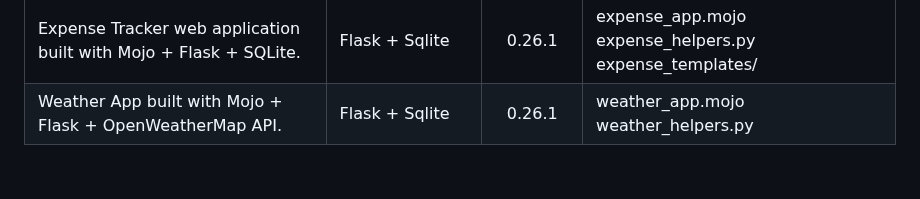
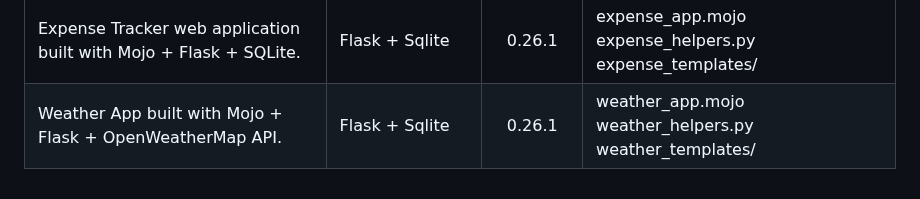
Before and after one commit to ahmetax/Practical-Mojo-Examples, a Markdown page: README.md, the part around the change. Rendered like a GitHub page.

Commit message:
flask examples

```diff
--- a/README.md
+++ b/README.md
@@ -126,4 +126,4 @@ Here is the table
 | File-based SQLite database access from Mojo using Python's sqlite3 module | Sqlite | 0.26.1 | sqlite_file.mojo |
 | A To-Do List web application built with Mojo + Flask + SQLite. | Flask + Sqlite | 0.26.1 | todo_app.mojo todo_helpers.py todo_templates/ |
 | Expense Tracker web application built with Mojo + Flask + SQLite. | Flask + Sqlite | 0.26.1 | expense_app.mojo expense_helpers.py expense_templates/ |
-| Weather App built with Mojo + Flask + OpenWeatherMap API. | Flask + Sqlite | 0.26.1 |weather_app.mojo weather_helpers.py |
+| Weather App built with Mojo + Flask + OpenWeatherMap API. | Flask + Sqlite | 0.26.1 |weather_app.mojo weather_helpers.py weather_templates/ |
```
